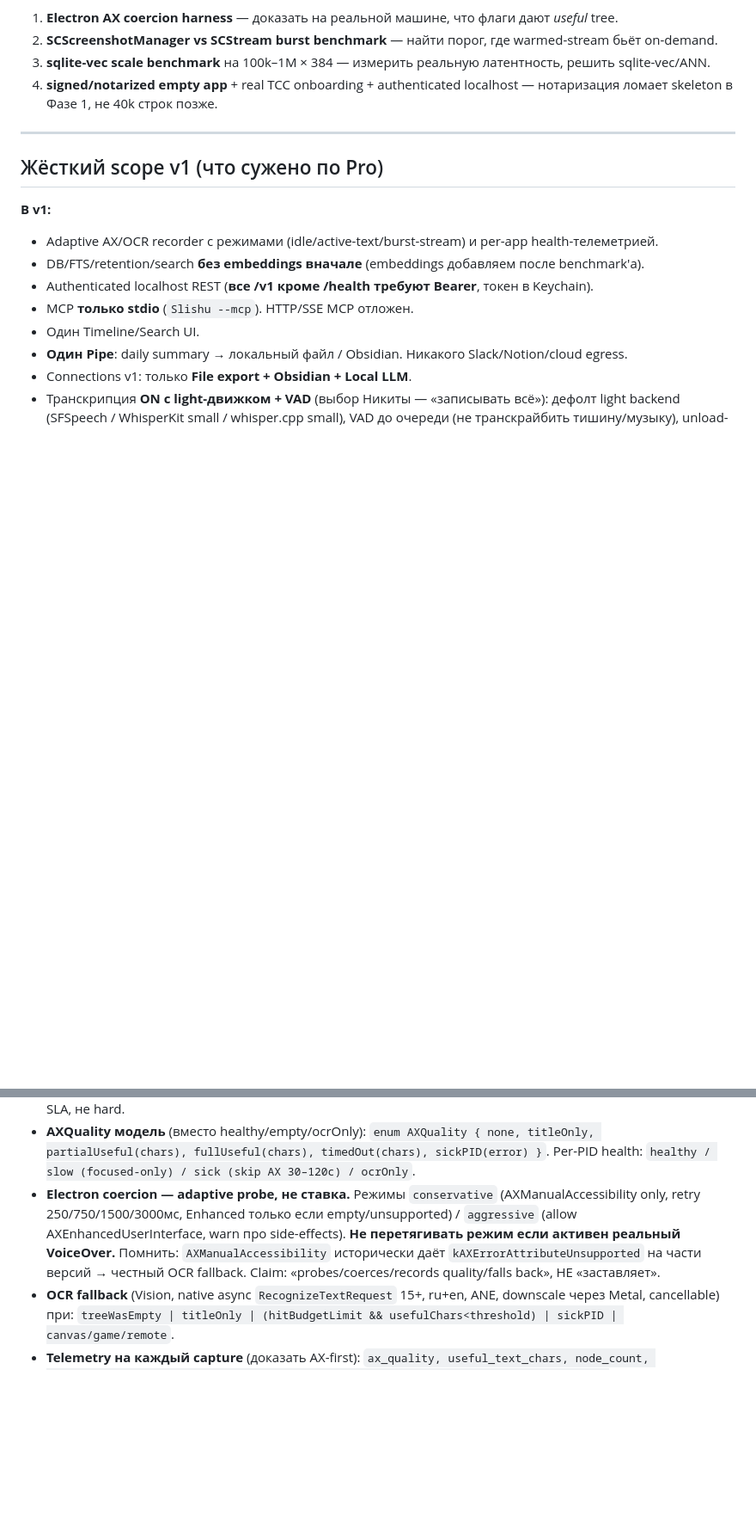
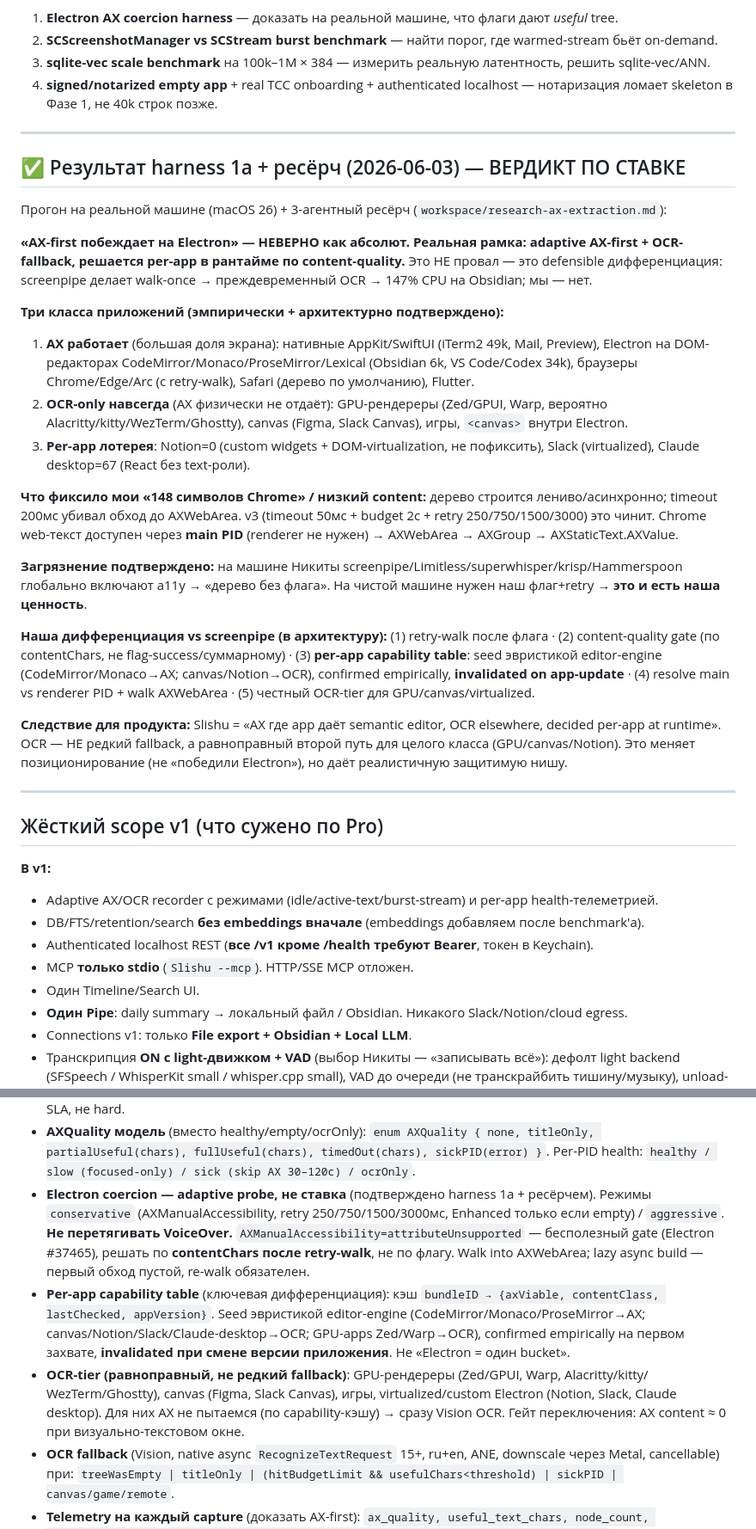
Before and after one commit to zbs-gg/eye, a Markdown page: workspace/PLAN.md, 2 parts joined by grey strips. Shown at 86% size. GitHub-like rendering; blank space fills up the shorter version.

```diff
--- a/workspace/PLAN.md
+++ b/workspace/PLAN.md
@@ -35,6 +35,43 @@ capture/search, потом Pipes.
 3. **sqlite-vec scale benchmark** на 100k–1M × 384 — измерить реальную латентность, решить sqlite-vec/ANN.
 4. **signed/notarized empty app** + real TCC onboarding + authenticated localhost — нотаризация ломает
    skeleton в Фазе 1, не 40k строк позже.
+
+---
+
+## ✅ Результат harness 1a + ресёрч (2026-06-03) — ВЕРДИКТ ПО СТАВКЕ
+
+Прогон на реальной машине (macOS 26) + 3-агентный ресёрч (`workspace/research-ax-extraction.md`):
+
+**«AX-first побеждает на Electron» — НЕВЕРНО как абсолют. Реальная рамка: adaptive AX-first +
+OCR-fallback, решается per-app в рантайме по content-quality.** Это НЕ провал — это defensible
+дифференциация: screenpipe делает walk-once → преждевременный OCR → 147% CPU на Obsidian; мы — нет.
+
+**Три класса приложений (эмпирически + архитектурно подтверждено):**
+1. **AX работает** (большая доля экрана): нативные AppKit/SwiftUI (iTerm2 49k, Mail, Preview), Electron
+   на DOM-редакторах CodeMirror/Monaco/ProseMirror/Lexical (Obsidian 6k, VS Code/Codex 34k), браузеры
+   Chrome/Edge/Arc (с retry-walk), Safari (дерево по умолчанию), Flutter.
+2. **OCR-only навсегда** (AX физически не отдаёт): GPU-рендереры (Zed/GPUI, Warp, вероятно
+   Alacritty/kitty/WezTerm/Ghostty), canvas (Figma, Slack Canvas), игры, `<canvas>` внутри Electron.
+3. **Per-app лотерея**: Notion=0 (custom widgets + DOM-virtualization, не пофиксить), Slack
+   (virtualized), Claude desktop=67 (React без text-роли).
+
+**Что фиксило мои «148 символов Chrome» / низкий content:** дерево строится лениво/асинхронно; timeout
+200мс убивал обход до AXWebArea. v3 (timeout 50мс + budget 2с + retry 250/750/1500/3000) это чинит.
+Chrome web-текст доступен через **main PID** (renderer не нужен) → AXWebArea → AXGroup → AXStaticText.AXValue.
+
+**Загрязнение подтверждено:** на машине Никиты screenpipe/Limitless/superwhisper/krisp/Hammerspoon
+глобально включают a11y → «дерево без флага». На чистой машине нужен наш флаг+retry → **это и есть наша
+ценность**.
+
+**Наша дифференциация vs screenpipe (в архитектуру):**
+(1) retry-walk после флага · (2) content-quality gate (по contentChars, не flag-success/суммарному) ·
+(3) **per-app capability table**: seed эвристикой editor-engine (CodeMirror/Monaco→AX; canvas/Notion→OCR),
+confirmed empirically, **invalidated on app-update** · (4) resolve main vs renderer PID + walk AXWebArea ·
+(5) честный OCR-tier для GPU/canvas/virtualized.
+
+**Следствие для продукта:** Slishu = «AX где app даёт semantic editor, OCR elsewhere, decided per-app at
+runtime». OCR — НЕ редкий fallback, а равноправный второй путь для целого класса (GPU/canvas/Notion).
+Это меняет позиционирование (не «победили Electron»), но даёт реалистичную защитимую нишу.
 
 ---
 
@@ -88,11 +125,19 @@ capture/search, потом Pipes.
 - **AXQuality модель** (вместо healthy/empty/ocrOnly):
   `enum AXQuality { none, titleOnly, partialUseful(chars), fullUseful(chars), timedOut(chars),
   sickPID(error) }`. Per-PID health: `healthy / slow (focused-only) / sick (skip AX 30–120с) / ocrOnly`.
-- **Electron coercion — adaptive probe, не ставка.** Режимы `conservative` (AXManualAccessibility only,
-  retry 250/750/1500/3000мс, Enhanced только если empty/unsupported) / `aggressive` (allow
-  AXEnhancedUserInterface, warn про side-effects). **Не перетягивать режим если активен реальный
-  VoiceOver.** Помнить: `AXManualAccessibility` исторически даёт `kAXErrorAttributeUnsupported` на части
-  версий → честный OCR fallback. Claim: «probes/coerces/records quality/falls back», НЕ «заставляет».
+- **Electron coercion — adaptive probe, не ставка** (подтверждено harness 1a + ресёрчем). Режимы
+  `conservative` (AXManualAccessibility, retry 250/750/1500/3000мс, Enhanced только если empty) /
+  `aggressive`. **Не перетягивать VoiceOver.** `AXManualAccessibility=attributeUnsupported` —
+  бесполезный gate (Electron #37465), решать по **contentChars после retry-walk**, не по флагу. Walk
+  into AXWebArea; lazy async build — первый обход пустой, re-walk обязателен.
+- **Per-app capability table** (ключевая дифференциация): кэш `bundleID → {axViable, contentClass,
+  lastChecked, appVersion}`. Seed эвристикой editor-engine (CodeMirror/Monaco/ProseMirror→AX;
+  canvas/Notion/Slack/Claude-desktop→OCR; GPU-apps Zed/Warp→OCR), confirmed empirically на первом
+  захвате, **invalidated при смене версии приложения**. Не «Electron = один bucket».
+- **OCR-tier (равноправный, не редкий fallback)**: GPU-рендереры (Zed/GPUI, Warp, Alacritty/kitty/
+  WezTerm/Ghostty), canvas (Figma, Slack Canvas), игры, virtualized/custom Electron (Notion, Slack,
+  Claude desktop). Для них AX не пытаемся (по capability-кэшу) → сразу Vision OCR. Гейт переключения:
+  AX content ≈ 0 при визуально-текстовом окне.
 - **OCR fallback** (Vision, native async `RecognizeTextRequest` 15+, ru+en, ANE, downscale через Metal,
   cancellable) при: `treeWasEmpty | titleOnly | (hitBudgetLimit && usefulChars<threshold) | sickPID |
   canvas/game/remote`.
```
Also changed, not shown: workspace/research-ax-extraction.md (added, +74 -0 lines).
